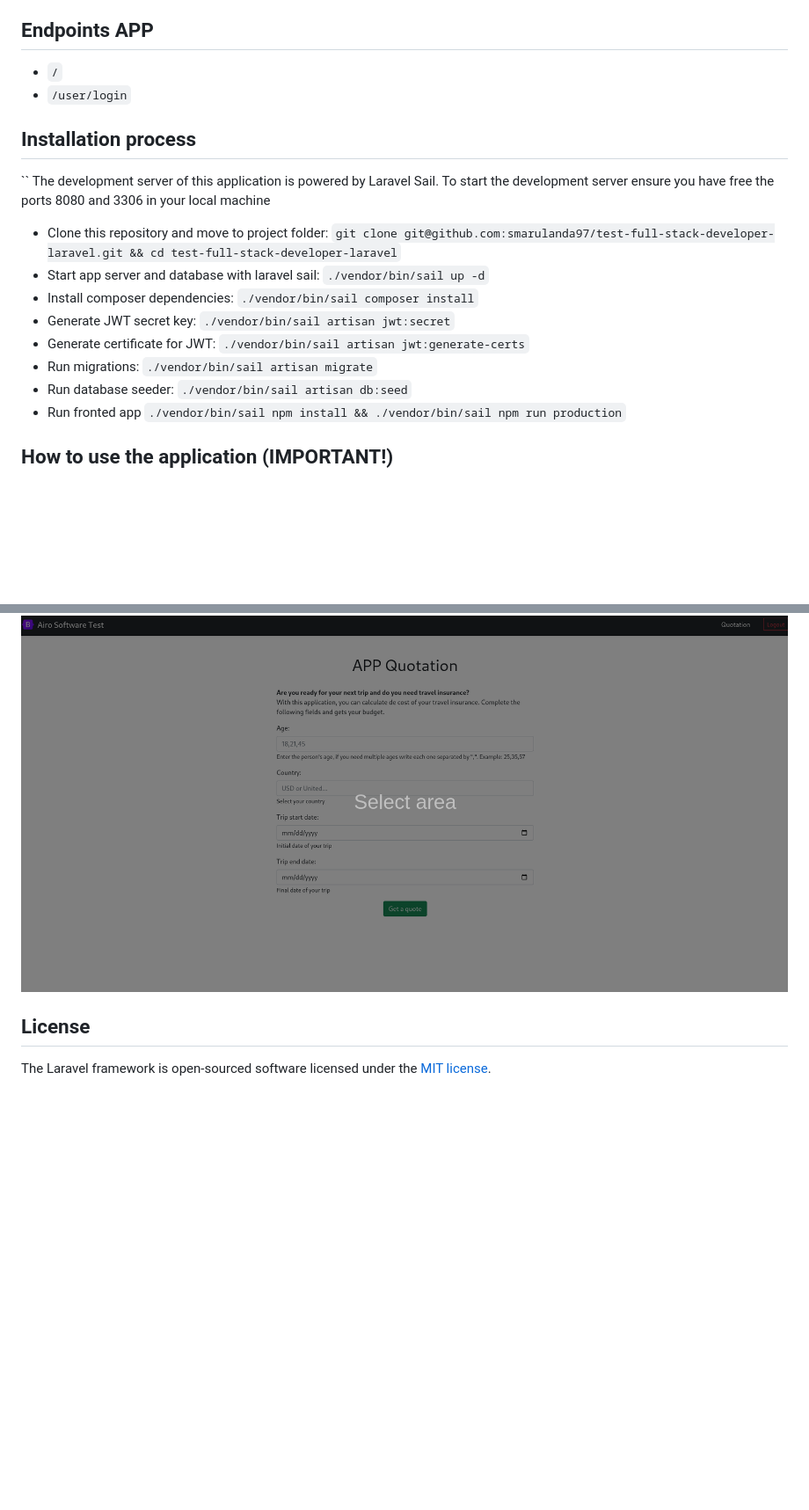
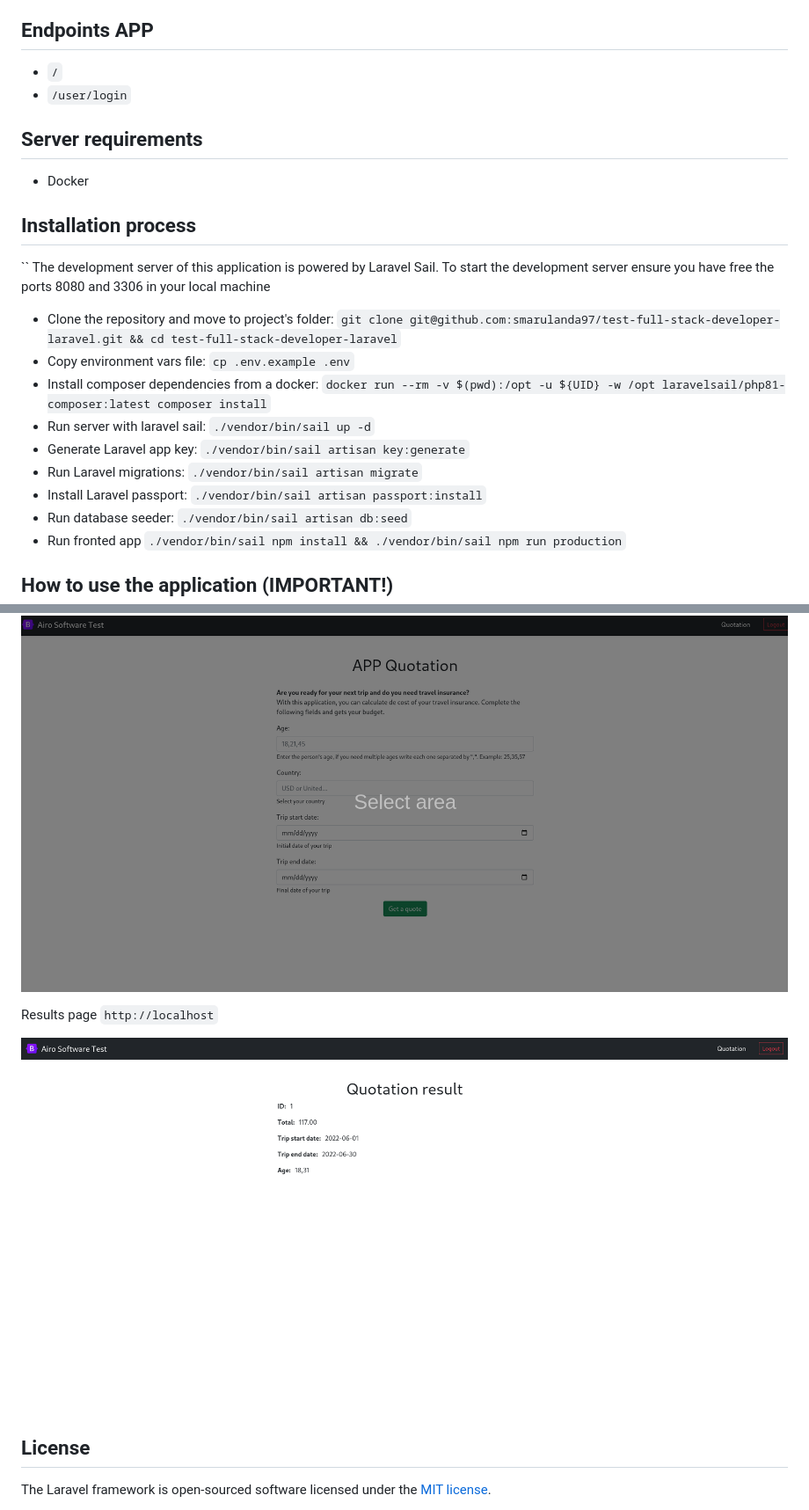
Before and after one commit to smarulanda97/test-full-stack-developer-laravel, a Markdown page: README.md, 2 parts joined by grey strips. Shown: that part at 88% size. Rendered like a GitHub page; pictures changed too: .readme-statics/screen_results_page.png (added); blank space fills up the shorter version.

Commit message:
Finish readme

```diff
--- a/README.md
+++ b/README.md
@@ -28,17 +28,22 @@ You can find the APP within the following folder:
 - `/`
 - `/user/login`
 
+## Server requirements
+
+- Docker
+
 ## Installation process
 ``
 The development server of this application is powered by Laravel Sail. To start the development server ensure you have
 free the ports 8080 and 3306 in your local machine
 
-- Clone this repository and move to project folder: `git clone git@github.com:smarulanda97/test-full-stack-developer-laravel.git && cd test-full-stack-developer-laravel`
-- Start app server and database with laravel sail: `./vendor/bin/sail up -d`
-- Install composer dependencies: `./vendor/bin/sail composer install`
-- Generate JWT secret key: `./vendor/bin/sail artisan jwt:secret`
-- Generate certificate for JWT: `./vendor/bin/sail artisan jwt:generate-certs`
-- Run migrations: `./vendor/bin/sail artisan migrate`
+- Clone the repository and move to project's folder: `git clone git@github.com:smarulanda97/test-full-stack-developer-laravel.git && cd test-full-stack-developer-laravel`
+- Copy environment vars file: `cp .env.example .env`
+- Install composer dependencies from a docker: `docker run --rm -v $(pwd):/opt -u ${UID} -w /opt laravelsail/php81-composer:latest composer install`
+- Run server with laravel sail: `./vendor/bin/sail up -d`
+- Generate Laravel app key: `./vendor/bin/sail artisan key:generate`
+- Run Laravel migrations: `./vendor/bin/sail artisan migrate`
+- Install Laravel passport: `./vendor/bin/sail artisan passport:install`
 - Run database seeder: `./vendor/bin/sail artisan db:seed`
 - Run fronted app `./vendor/bin/sail npm install && ./vendor/bin/sail npm run production`
 
@@ -60,6 +65,10 @@ Main page `http://localhost`
 
 <p align="center"><img src="./.readme-statics/screen_main_page.png"></p>
 
+Results page `http://localhost`
+
+<p align="center"><img src="./.readme-statics/screen_results_page.png"></p>
+
 ## License
 
 The Laravel framework is open-sourced software licensed under the [MIT license](https://opensource.org/licenses/MIT).
```
